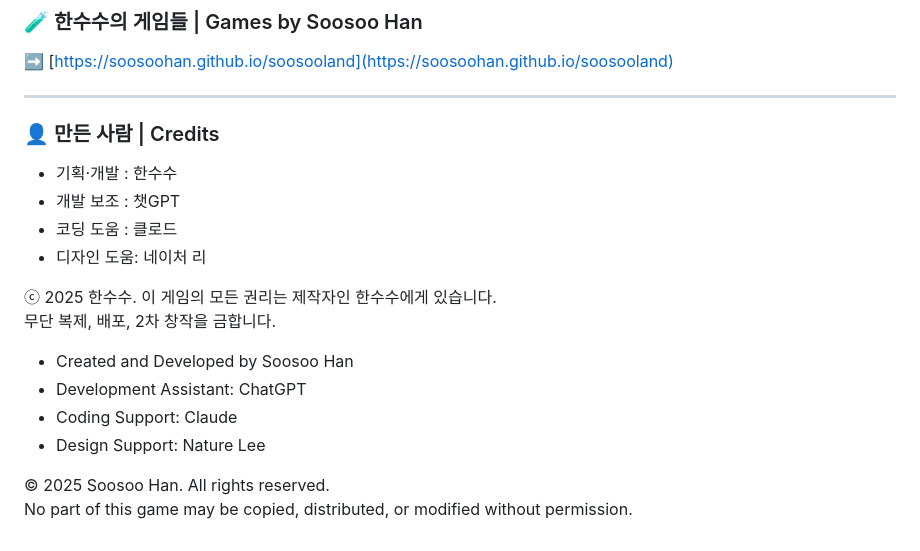
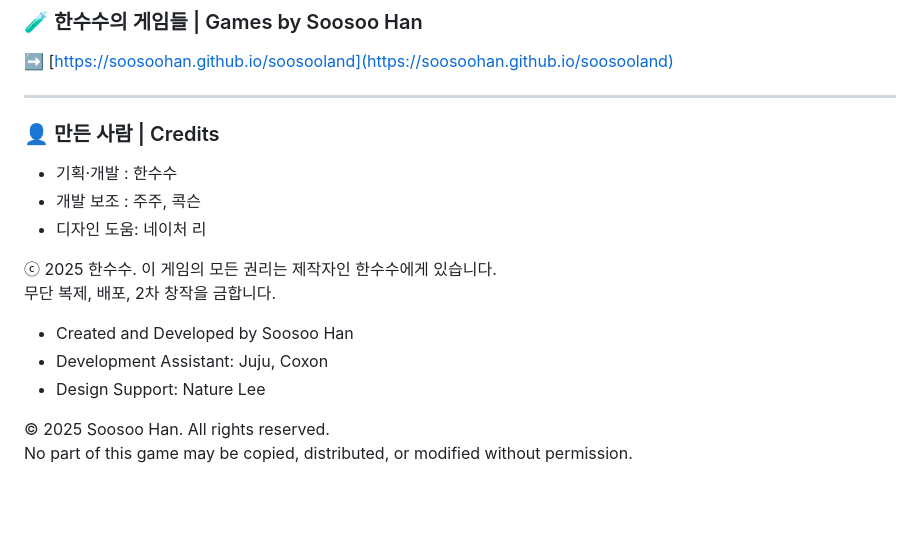
Before and after one commit to soosoohan/zzini, a Markdown page: README.md, the part around the change. GitHub-like rendering; blank space fills up the shorter version.

```diff
--- a/README.md
+++ b/README.md
@@ -59,18 +59,19 @@ Redesigned the original game with pastel colors and uploaded it to ['worpuzz'](h
 ➡️ [https://soosoohan.github.io/soosooland](https://soosoohan.github.io/soosooland)
 
 ---
+
 ### 👤 만든 사람 | Credits
 
 - 기획·개발 : 한수수
-- 개발 보조 : 챗GPT
-- 코딩 도움 : 클로드
-- 디자인 도움: 네이처 리 <br>
+- 개발 보조 : 주주, 콕슨
+- 디자인 도움: 네이처 리
+
 <p>ⓒ 2025 한수수. 이 게임의 모든 권리는 제작자인 한수수에게 있습니다.<br>
  무단 복제, 배포, 2차 창작을 금합니다.</p>
 
 - Created and Developed by Soosoo Han
-- Development Assistant: ChatGPT
-- Coding Support: Claude
+- Development Assistant: Juju, Coxon
 - Design Support: Nature Lee
+
 <p>© 2025 Soosoo Han. All rights reserved.<br>
     No part of this game may be copied, distributed, or modified without permission.</p>
```
